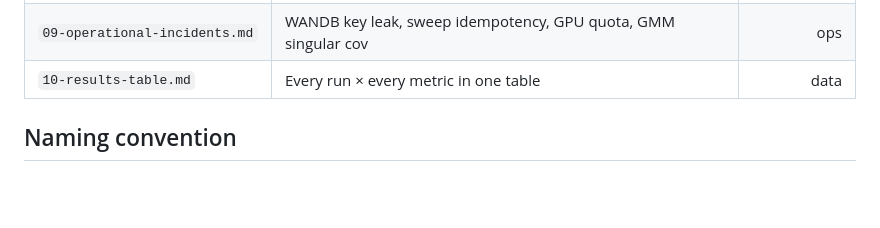
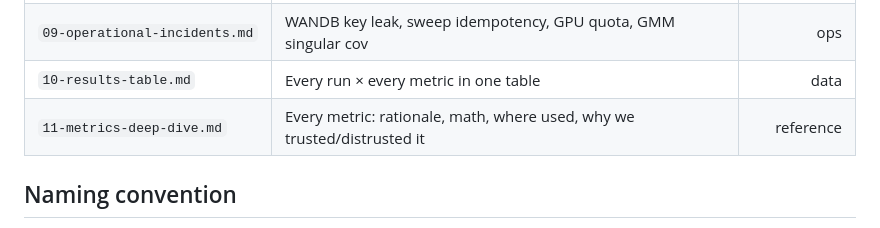
Before and after one commit to barandincoguz/CineEmbed-, a Markdown page: docs/journal/README.md, the part around the change. GitHub-like rendering; blank space fills up the shorter version.

```diff
--- a/docs/journal/README.md
+++ b/docs/journal/README.md
@@ -46,6 +46,7 @@ phase you need (`01` MVP, `04` Phase 1, `05` Round 1).
 | `08-scope-cuts-future-work.md` | Things explicitly skipped + justifications | analysis |
 | `09-operational-incidents.md` | WANDB key leak, sweep idempotency, GPU quota, GMM singular cov | ops |
 | `10-results-table.md` | Every run × every metric in one table | data |
+| `11-metrics-deep-dive.md` | Every metric: rationale, math, where used, why we trusted/distrusted it | reference |
 
 ## Naming convention
 
```
Also changed, not shown: docs/journal/11-metrics-deep-dive.md (added, +504 -0 lines).
